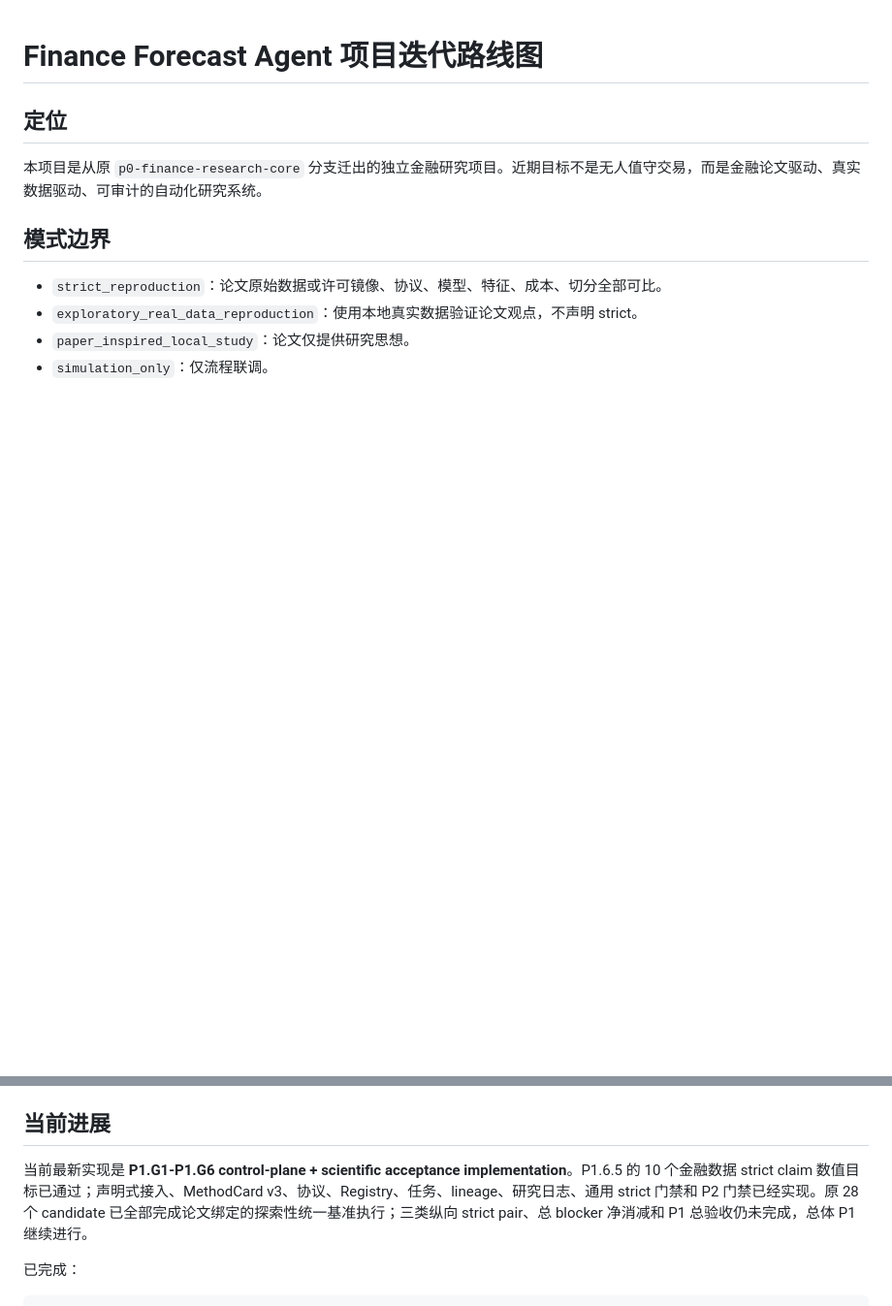
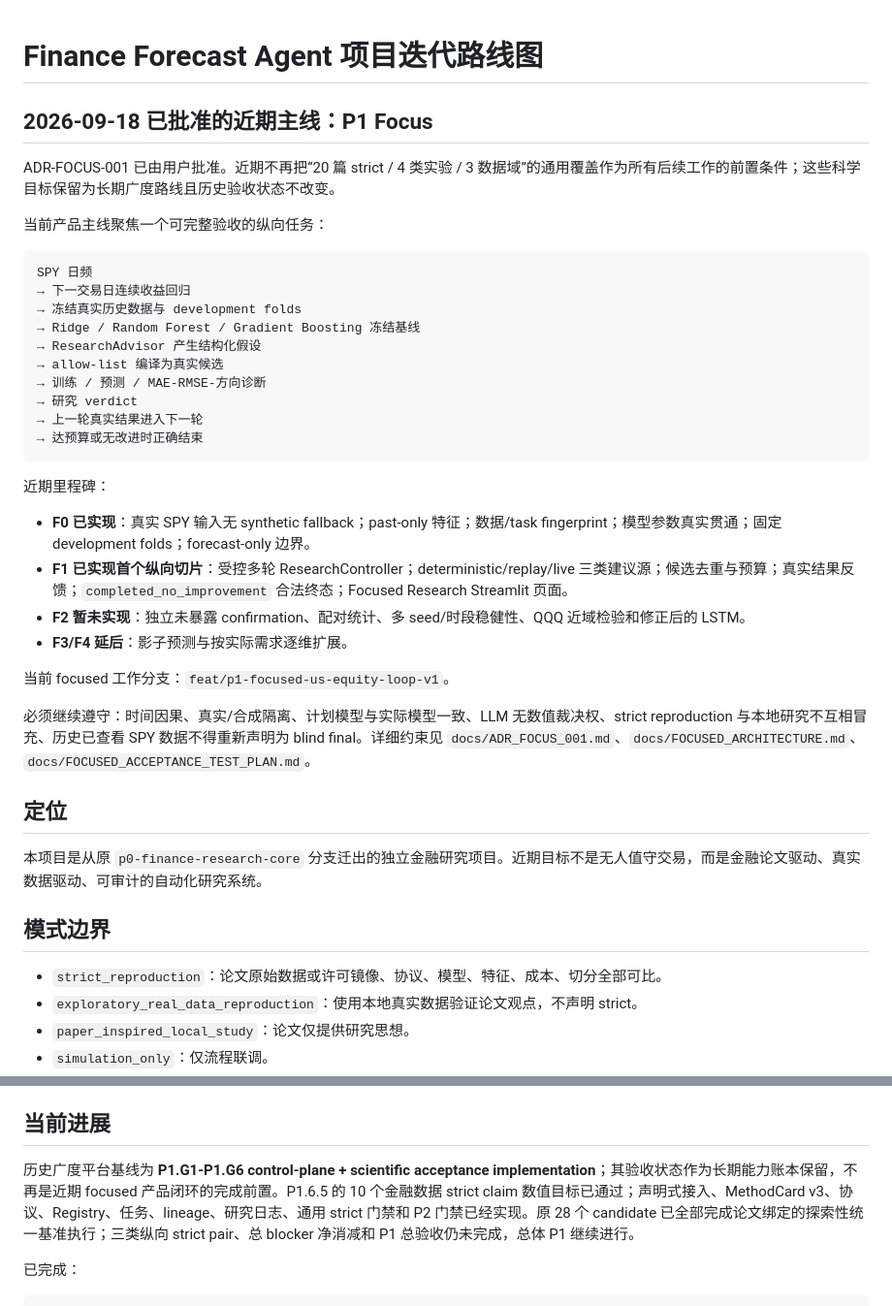
Before and after one commit to summerming1/finance-forecast-agent, a Markdown page: docs/PROJECT_ROADMAP.md, 2 parts joined by grey strips. Shown at 97% size. Rendered like a GitHub page; blank space fills up the shorter version.

Commit message:
docs: adopt focused US equity roadmap

````diff
--- a/docs/PROJECT_ROADMAP.md
+++ b/docs/PROJECT_ROADMAP.md
@@ -1,4 +1,35 @@
 # Finance Forecast Agent 项目迭代路线图
+
+## 2026-09-18 已批准的近期主线：P1 Focus
+
+ADR-FOCUS-001 已由用户批准。近期不再把“20 篇 strict / 4 类实验 / 3 数据域”的通用覆盖作为所有后续工作的前置条件；这些科学目标保留为长期广度路线且历史验收状态不改变。
+
+当前产品主线聚焦一个可完整验收的纵向任务：
+
+```text
+SPY 日频
+→ 下一交易日连续收益回归
+→ 冻结真实历史数据与 development folds
+→ Ridge / Random Forest / Gradient Boosting 冻结基线
+→ ResearchAdvisor 产生结构化假设
+→ allow-list 编译为真实候选
+→ 训练 / 预测 / MAE-RMSE-方向诊断
+→ 研究 verdict
+→ 上一轮真实结果进入下一轮
+→ 达预算或无改进时正确结束
+```
+
+近期里程碑：
+
+- **F0 已实现**：真实 SPY 输入无 synthetic fallback；past-only 特征；数据/task fingerprint；模型参数真实贯通；固定 development folds；forecast-only 边界。
+- **F1 已实现首个纵向切片**：受控多轮 ResearchController；deterministic/replay/live 三类建议源；候选去重与预算；真实结果反馈；`completed_no_improvement` 合法终态；Focused Research Streamlit 页面。
+- **F2 暂未实现**：独立未暴露 confirmation、配对统计、多 seed/时段稳健性、QQQ 近域检验和修正后的 LSTM。
+- **F3/F4 延后**：影子预测与按实际需求逐维扩展。
+
+当前 focused 工作分支：`feat/p1-focused-us-equity-loop-v1`。
+
+必须继续遵守：时间因果、真实/合成隔离、计划模型与实际模型一致、LLM 无数值裁决权、strict reproduction 与本地研究不互相冒充、历史已查看 SPY 数据不得重新声明为 blind final。详细约束见 `docs/ADR_FOCUS_001.md`、`docs/FOCUSED_ARCHITECTURE.md`、`docs/FOCUSED_ACCEPTANCE_TEST_PLAN.md`。
+
 
 ## 定位
 
@@ -13,7 +44,7 @@
 
 ## 当前进展
 
-当前最新实现是 **P1.G1-P1.G6 control-plane + scientific acceptance implementation**。P1.6.5 的 10 个金融数据 strict claim 数值目标已通过；声明式接入、MethodCard v3、协议、Registry、任务、lineage、研究日志、通用 strict 门禁和 P2 门禁已经实现。原 28 个 candidate 已全部完成论文绑定的探索性统一基准执行；三类纵向 strict pair、总 blocker 净消减和 P1 总验收仍未完成，总体 P1 继续进行。
+历史广度平台基线为 **P1.G1-P1.G6 control-plane + scientific acceptance implementation**；其验收状态作为长期能力账本保留，不再是近期 focused 产品闭环的完成前置。P1.6.5 的 10 个金融数据 strict claim 数值目标已通过；声明式接入、MethodCard v3、协议、Registry、任务、lineage、研究日志、通用 strict 门禁和 P2 门禁已经实现。原 28 个 candidate 已全部完成论文绑定的探索性统一基准执行；三类纵向 strict pair、总 blocker 净消减和 P1 总验收仍未完成，总体 P1 继续进行。
 
 已完成：
 
````
